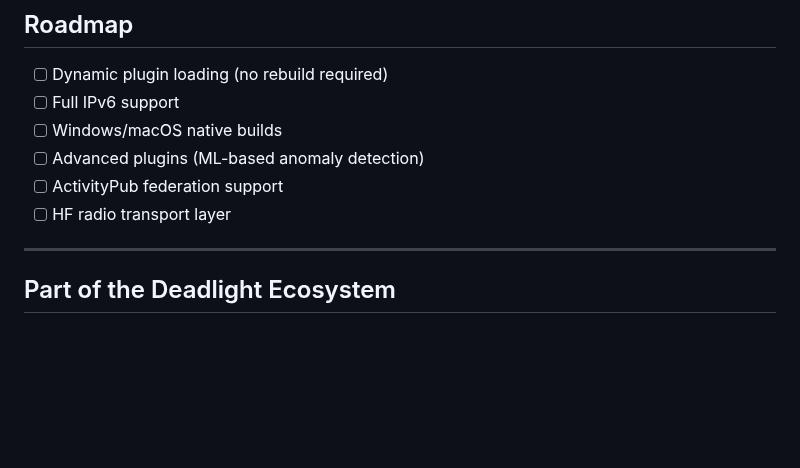
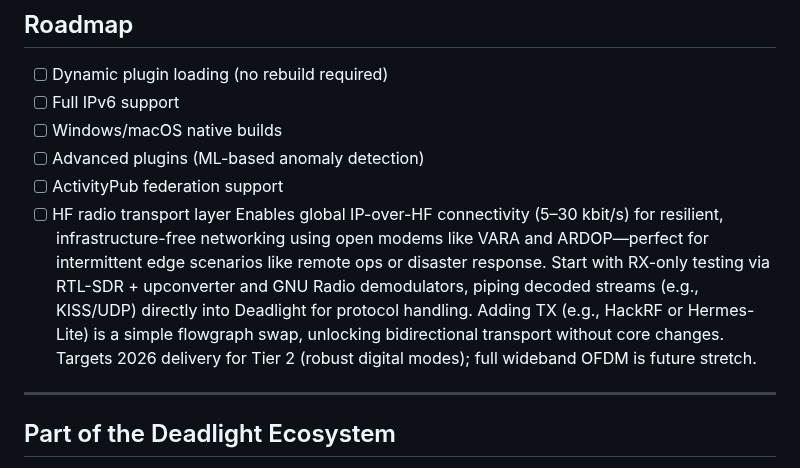
Before and after one commit to gnarzilla/proxy.deadlight, a Markdown page: README.md, the part around the change. Drawn GitHub-style; blank space fills up the shorter version.

```diff
--- a/README.md
+++ b/README.md
@@ -244,6 +244,10 @@ See [docs/EXTENDING.md](docs/EXTENDING.md) for details.
 - [ ] Advanced plugins (ML-based anomaly detection)
 - [ ] ActivityPub federation support
 - [ ] HF radio transport layer
+  Enables global IP-over-HF connectivity (5–30 kbit/s) for resilient, infrastructure-free networking using open modems like VARA and ARDOP—perfect for intermittent edge scenarios like remote ops or disaster response.
+  Start with RX-only testing via RTL-SDR + upconverter and GNU Radio demodulators, piping decoded streams (e.g., KISS/UDP) directly into Deadlight for protocol handling.
+  Adding TX (e.g., HackRF or Hermes-Lite) is a simple flowgraph swap, unlocking bidirectional transport without core changes.
+  Targets 2026 delivery for Tier 2 (robust digital modes); full wideband OFDM is future stretch.
 
 ---
 
```
